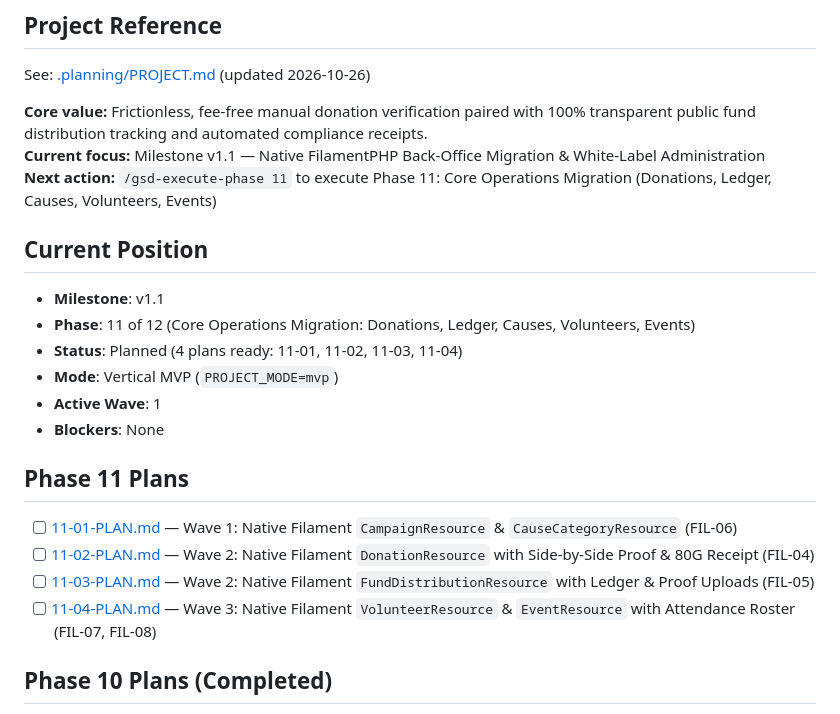
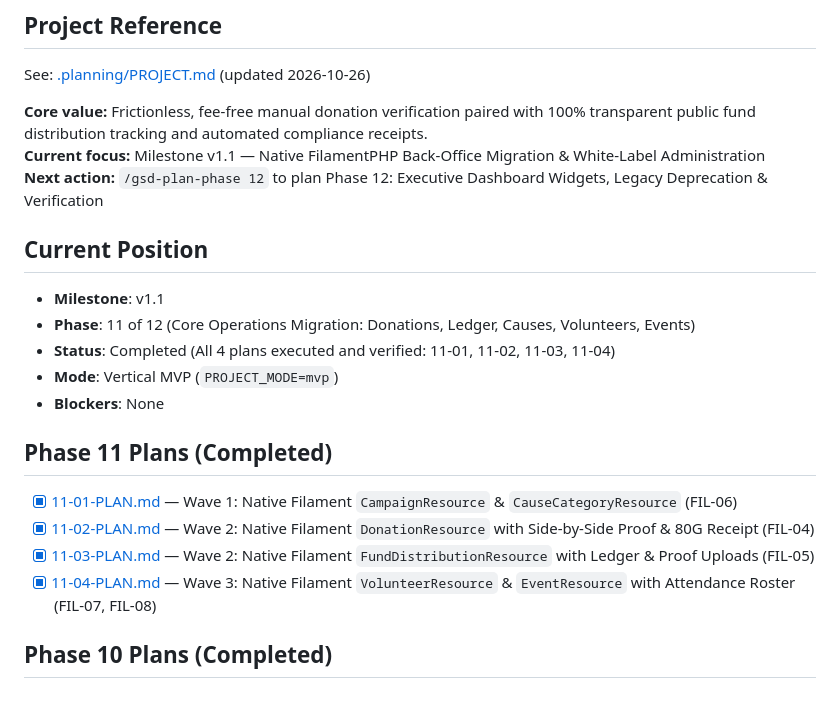
Before and after one commit to ataussamadansari/ngo-plateform, a Markdown page: .planning/STATE.md, the part around one of its changes. Rendered like a GitHub page.

Commit message:
docs(phase-11): complete Phase 11 Core Operations Migration

```diff
--- a/.planning/STATE.md
+++ b/.planning/STATE.md
@@ -6,23 +6,22 @@ See: [.planning/PROJECT.md](file:///d:/Devize%20Technologies%20Projects/ngo_webs
 
 **Core value:** Frictionless, fee-free manual donation verification paired with 100% transparent public fund distribution tracking and automated compliance receipts.
 **Current focus:** Milestone v1.1 — Native FilamentPHP Back-Office Migration & White-Label Administration
-**Next action:** `/gsd-execute-phase 11` to execute Phase 11: Core Operations Migration (Donations, Ledger, Causes, Volunteers, Events)
+**Next action:** `/gsd-plan-phase 12` to plan Phase 12: Executive Dashboard Widgets, Legacy Deprecation & Verification
 
 ## Current Position
 
 - **Milestone**: v1.1
 - **Phase**: 11 of 12 (Core Operations Migration: Donations, Ledger, Causes, Volunteers, Events)
-- **Status**: Planned (4 plans ready: 11-01, 11-02, 11-03, 11-04)
+- **Status**: Completed (All 4 plans executed and verified: 11-01, 11-02, 11-03, 11-04)
 - **Mode**: Vertical MVP (`PROJECT_MODE=mvp`)
-- **Active Wave**: 1
 - **Blockers**: None
 
-## Phase 11 Plans
+## Phase 11 Plans (Completed)
 
-- [ ] [11-01-PLAN.md](file:///d:/Devize%20Technologies%20Projects/ngo_website/.planning/phases/11-core-operations-migration/11-01-PLAN.md) — Wave 1: Native Filament `CampaignResource` & `CauseCategoryResource` (FIL-06)
-- [ ] [11-02-PLAN.md](file:///d:/Devize%20Technologies%20Projects/ngo_website/.planning/phases/11-core-operations-migration/11-02-PLAN.md) — Wave 2: Native Filament `DonationResource` with Side-by-Side Proof & 80G Receipt (FIL-04)
-- [ ] [11-03-PLAN.md](file:///d:/Devize%20Technologies%20Projects/ngo_website/.planning/phases/11-core-operations-migration/11-03-PLAN.md) — Wave 2: Native Filament `FundDistributionResource` with Ledger & Proof Uploads (FIL-05)
-- [ ] [11-04-PLAN.md](file:///d:/Devize%20Technologies%20Projects/ngo_website/.planning/phases/11-core-operations-migration/11-04-PLAN.md) — Wave 3: Native Filament `VolunteerResource` & `EventResource` with Attendance Roster (FIL-07, FIL-08)
+- [x] [11-01-PLAN.md](file:///d:/Devize%20Technologies%20Projects/ngo_website/.planning/phases/11-core-operations-migration/11-01-PLAN.md) — Wave 1: Native Filament `CampaignResource` & `CauseCategoryResource` (FIL-06)
+- [x] [11-02-PLAN.md](file:///d:/Devize%20Technologies%20Projects/ngo_website/.planning/phases/11-core-operations-migration/11-02-PLAN.md) — Wave 2: Native Filament `DonationResource` with Side-by-Side Proof & 80G Receipt (FIL-04)
+- [x] [11-03-PLAN.md](file:///d:/Devize%20Technologies%20Projects/ngo_website/.planning/phases/11-core-operations-migration/11-03-PLAN.md) — Wave 2: Native Filament `FundDistributionResource` with Ledger & Proof Uploads (FIL-05)
+- [x] [11-04-PLAN.md](file:///d:/Devize%20Technologies%20Projects/ngo_website/.planning/phases/11-core-operations-migration/11-04-PLAN.md) — Wave 3: Native Filament `VolunteerResource` & `EventResource` with Attendance Roster (FIL-07, FIL-08)
 
 ## Phase 10 Plans (Completed)
 
```
Also changed, not shown: other parts of .planning/STATE.md (+1 -1 lines), .planning/ROADMAP.md (+1 -0 lines).
